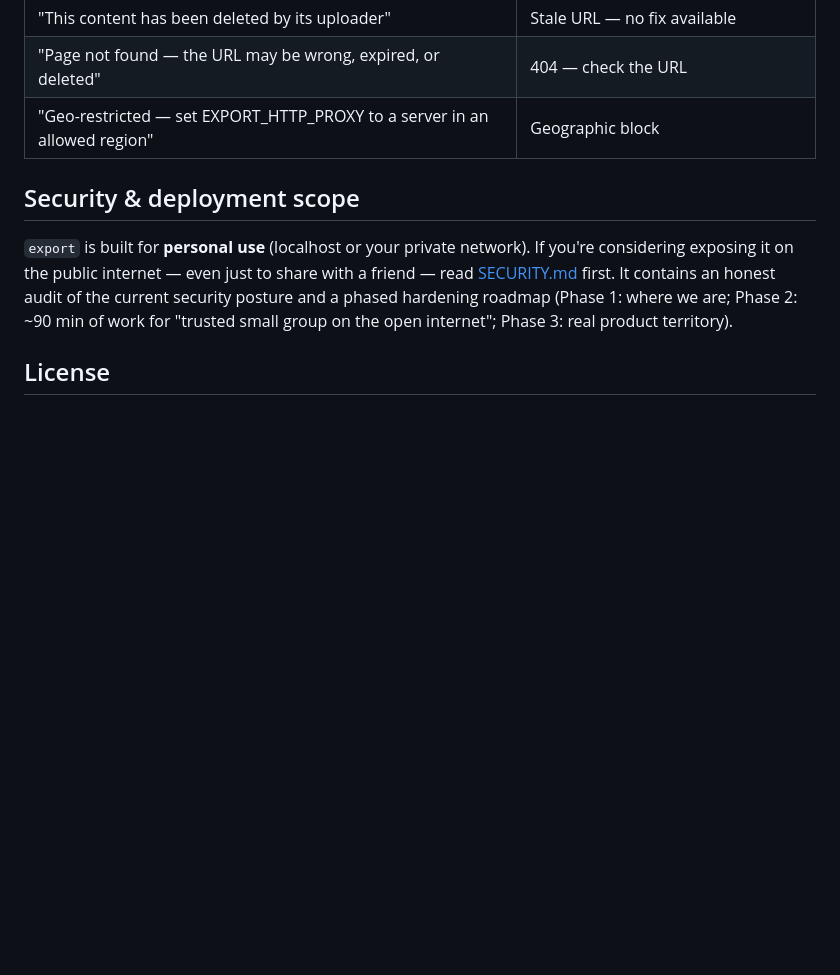
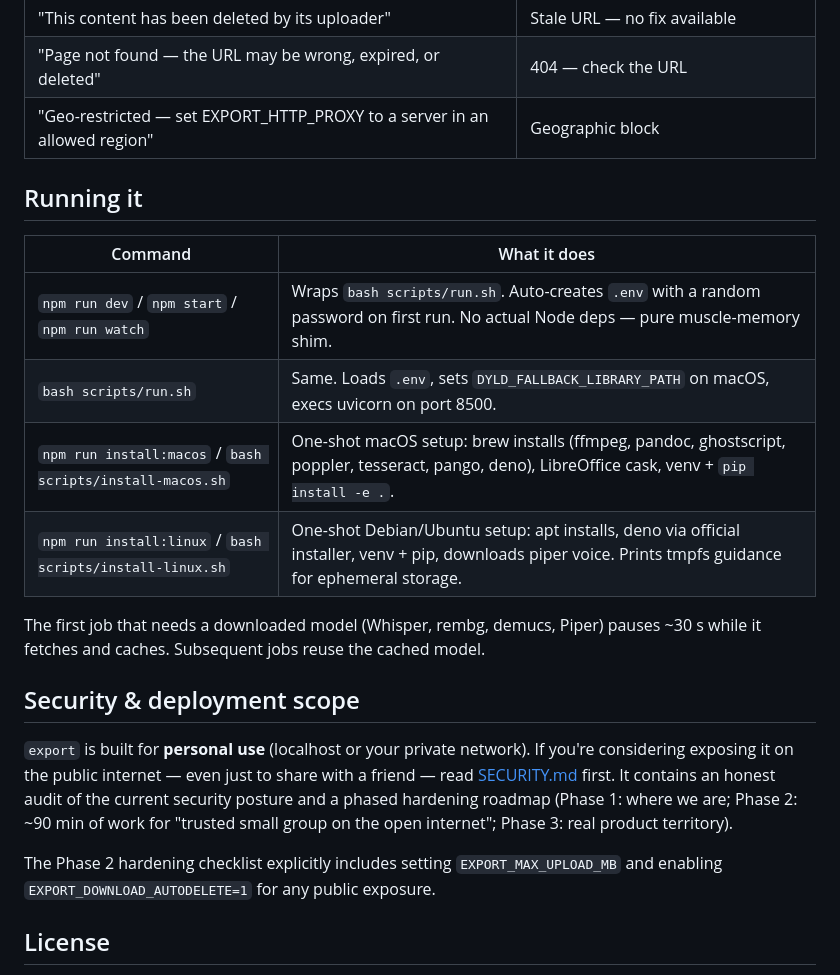
Before and after one commit to angelonrevelo/export, a Markdown page: README.md, the part around one of its changes. Rendered like a GitHub page; blank space fills up the shorter version.

```diff
--- a/README.md
+++ b/README.md
@@ -288,6 +334,19 @@ instead of the raw 200-line yt-dlp stack trace. Examples:
 | "Page not found — the URL may be wrong, expired, or deleted" | 404 — check the URL |
 | "Geo-restricted — set EXPORT_HTTP_PROXY to a server in an allowed region" | Geographic block |
 
+## Running it
+
+| Command | What it does |
+|---|---|
+| `npm run dev` / `npm start` / `npm run watch` | Wraps `bash scripts/run.sh`. Auto-creates `.env` with a random password on first run. No actual Node deps — pure muscle-memory shim. |
+| `bash scripts/run.sh` | Same. Loads `.env`, sets `DYLD_FALLBACK_LIBRARY_PATH` on macOS, execs uvicorn on port 8500. |
+| `npm run install:macos` / `bash scripts/install-macos.sh` | One-shot macOS setup: brew installs (ffmpeg, pandoc, ghostscript, poppler, tesseract, pango, deno), LibreOffice cask, venv + `pip install -e .`. |
+| `npm run install:linux` / `bash scripts/install-linux.sh` | One-shot Debian/Ubuntu setup: apt installs, deno via official installer, venv + pip, downloads piper voice. Prints tmpfs guidance for ephemeral storage. |
+
+The first job that needs a downloaded model (Whisper, rembg, demucs, Piper)
+pauses ~30 s while it fetches and caches. Subsequent jobs reuse the cached
+model.
+
 ## Security & deployment scope
 
 `export` is built for **personal use** (localhost or your private network). If
@@ -296,6 +355,9 @@ with a friend — read [SECURITY.md](SECURITY.md) first. It contains an honest
 audit of the current security posture and a phased hardening roadmap (Phase 1:
 where we are; Phase 2: ~90 min of work for "trusted small group on the open
 internet"; Phase 3: real product territory).
+
+The Phase 2 hardening checklist explicitly includes setting `EXPORT_MAX_UPLOAD_MB`
+and enabling `EXPORT_DOWNLOAD_AUTODELETE=1` for any public exposure.
 
 ## License
 
```
Also changed, not shown: other parts of README.md (+70 -24 lines), SECURITY.md (+12 -1 lines).
